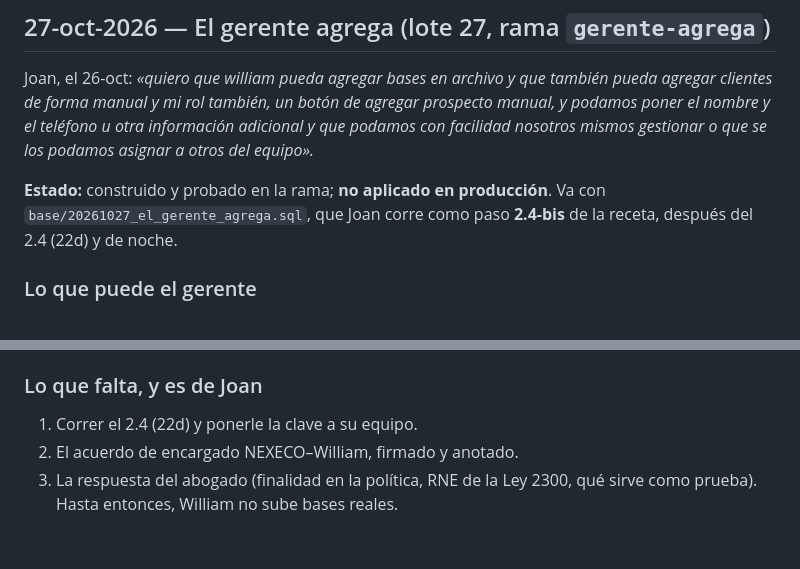
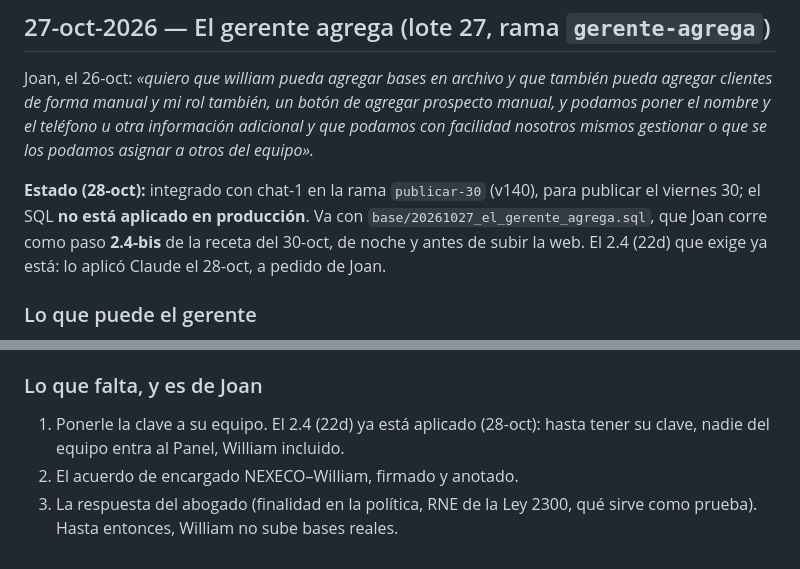
Before and after one commit to joanhispanista-star/Tugarantia, a Markdown page: PLAN-ROLES-ASESOR-GERENTE.md, 2 parts joined by grey strips. GitHub-like rendering.

Commit message:
PLAN-ROLES: el gerente agrega va en v140 con chat-1, y el 22d ya está aplicado
La sección del 27-oct decía «construido y probado en la rama» y le pedía a
Joan «correr el 2.4 (22d)». Las dos cosas dejaron de ser ciertas: desde hoy
la rama está integrada con chat-1 en publicar-30 (v140, para el viernes 30), y
el 22d lo aplicó Claude en producción el 28-oct a pedido de Joan. Lo que sigue
faltando es lo de Joan: la clave de cada persona (sin ella nadie del equipo
entra al Panel, William incluido), el acuerdo de encargado, el 2.4-bis de
noche antes de subir la web, y la respuesta del abogado. Un documento viejo
es un defecto: así nadie le vuelve a pedir que corra lo que ya corrió.

Co-Authored-By: Claude Opus 5.5 <noreply@anthropic.com>

```diff
--- a/PLAN-ROLES-ASESOR-GERENTE.md
+++ b/PLAN-ROLES-ASESOR-GERENTE.md
@@ -290,9 +290,11 @@ agregar prospecto manual, y podamos poner el nombre y el teléfono u otra
 información adicional y que podamos con facilidad nosotros mismos gestionar o
 que se los podamos asignar a otros del equipo».*
 
-**Estado:** construido y probado en la rama; **no aplicado en producción**. Va
-con `base/20261027_el_gerente_agrega.sql`, que Joan corre como paso **2.4-bis**
-de la receta, después del 2.4 (22d) y de noche.
+**Estado (28-oct):** integrado con chat-1 en la rama `publicar-30` (v140), para
+publicar el viernes 30; el SQL **no está aplicado en producción**. Va con
+`base/20261027_el_gerente_agrega.sql`, que Joan corre como paso **2.4-bis** de la
+receta del 30-oct, de noche y antes de subir la web. El 2.4 (22d) que exige ya
+está: lo aplicó Claude el 28-oct, a pedido de Joan.
 
 ### Lo que puede el gerente
 - **«＋ Agregar prospectos»** en su menú (justo debajo de «📋 Mi base», se ve sin
@@ -437,7 +439,8 @@ de Joan. Los botones pasan solo ids o dígitos (`idDeBoton`), y la base limpia e
 nombre al entrar (disparador en `registros`).
 
 ### Lo que falta, y es de Joan
-1. Correr el 2.4 (22d) y ponerle la clave a su equipo.
+1. Ponerle la clave a su equipo. El 2.4 (22d) ya está aplicado (28-oct): hasta
+   tener su clave, nadie del equipo entra al Panel, William incluido.
 2. El acuerdo de encargado NEXECO–William, firmado y anotado.
 3. La respuesta del abogado (finalidad en la política, RNE de la Ley 2300, qué
    sirve como prueba). Hasta entonces, William no sube bases reales.
```
